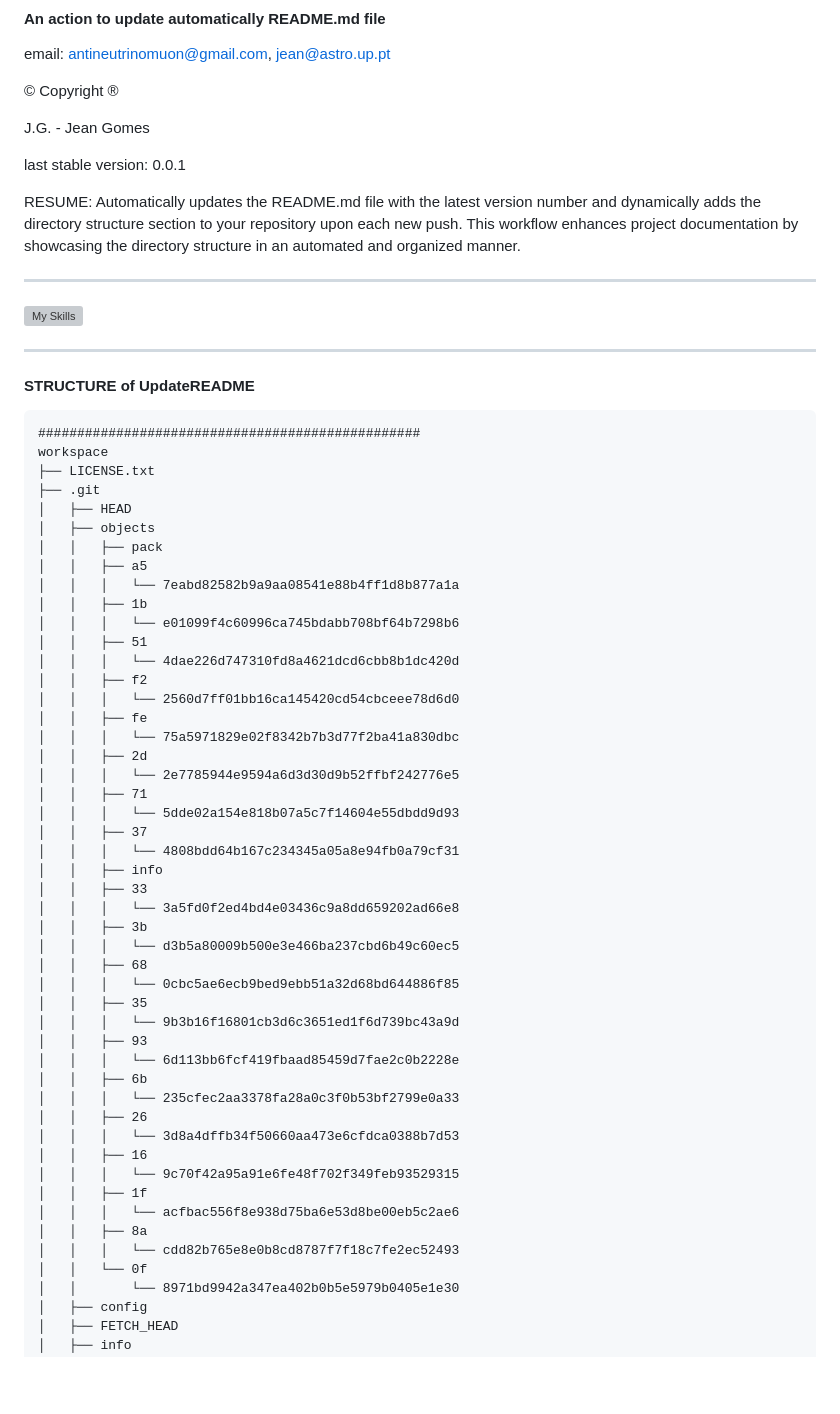
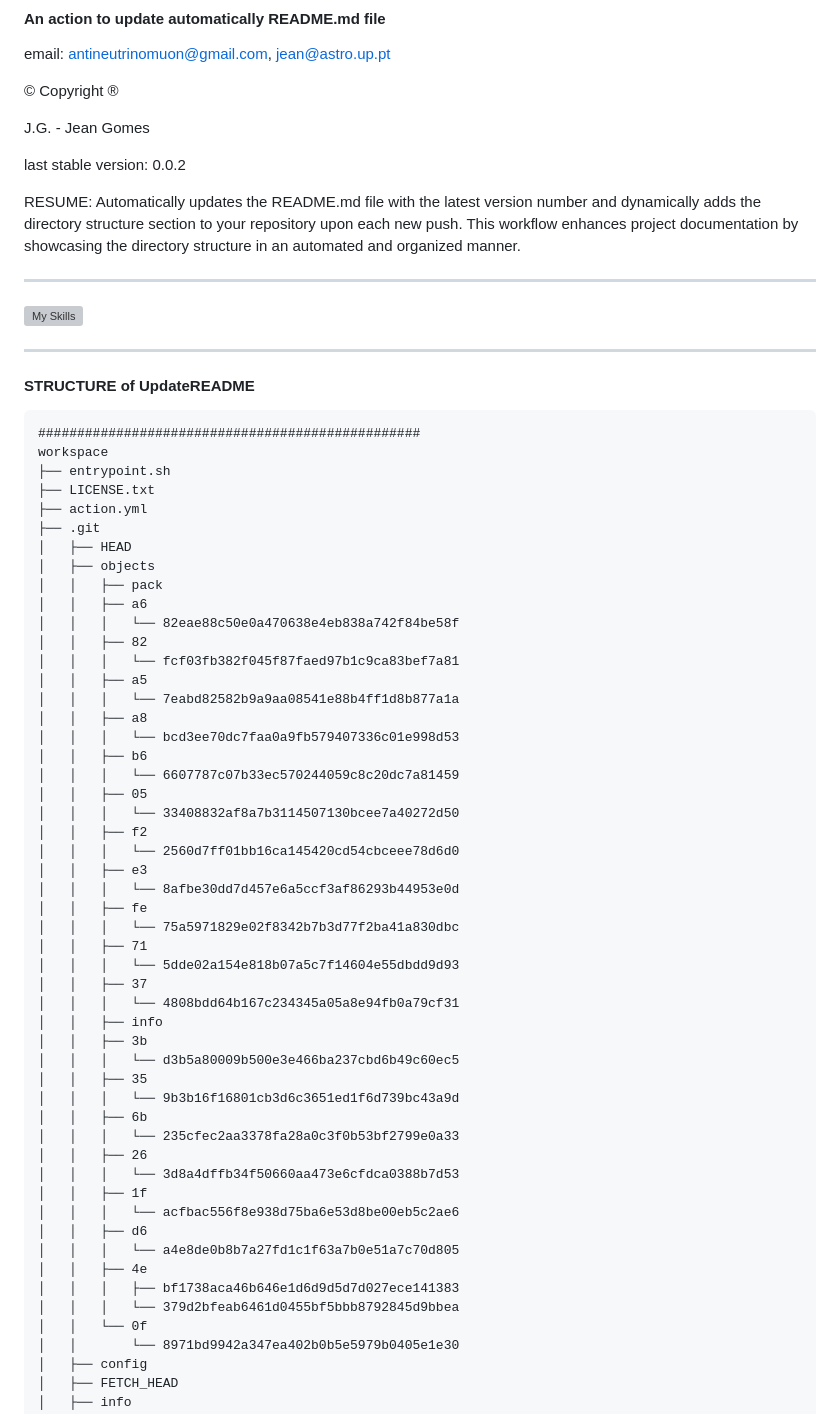
Before and after one commit to neutrinomuon/UpdateREADME, a Markdown page: README.md, the part around the change printed below. GitHub-like rendering; blank space fills up the shorter version; grey boxes are pictures that could not be loaded.

Commit message:
Content control needed to be updated

```diff
--- a/README.md
+++ b/README.md
@@ -11,7 +11,7 @@ email: [antineutrinomuon@gmail.com](mailto:antineutrinomuon@gmail.com), [jean@as
 
 J.G. - Jean Gomes
 
-last stable version: 0.0.1
+last stable version: 0.0.2
 
 RESUME: Automatically updates the README.md file with the latest version number and dynamically adds the directory structure section to your repository upon each new push. This workflow enhances project documentation by showcasing the directory structure in an automated and organized manner.
 
@@ -25,48 +25,51 @@ RESUME: Automatically updates the README.md file with the latest version number
 <pre>
 #################################################
 workspace
+├── entrypoint.sh
 ├── LICENSE.txt
+├── action.yml
 ├── .git
 │   ├── HEAD
 │   ├── objects
 │   │   ├── pack
+│   │   ├── a6
+│   │   │   └── 82eae88c50e0a470638e4eb838a742f84be58f
+│   │   ├── 82
+│   │   │   └── fcf03fb382f045f87faed97b1c9ca83bef7a81
 │   │   ├── a5
 │   │   │   └── 7eabd82582b9a9aa08541e88b4ff1d8b877a1a
-│   │   ├── 1b
-│   │   │   └── e01099f4c60996ca745bdabb708bf64b7298b6
-│   │   ├── 51
-│   │   │   └── 4dae226d747310fd8a4621dcd6cbb8b1dc420d
+│   │   ├── a8
+│   │   │   └── bcd3ee70dc7faa0a9fb579407336c01e998d53
+│   │   ├── b6
+│   │   │   └── 6607787c07b33ec570244059c8c20dc7a81459
+│   │   ├── 05
+│   │   │   └── 33408832af8a7b3114507130bcee7a40272d50
 │   │   ├── f2
 │   │   │   └── 2560d7ff01bb16ca145420cd54cbceee78d6d0
+│   │   ├── e3
+│   │   │   └── 8afbe30dd7d457e6a5ccf3af86293b44953e0d
 │   │   ├── fe
 │   │   │   └── 75a5971829e02f8342b7b3d77f2ba41a830dbc
-│   │   ├── 2d
-│   │   │   └── 2e7785944e9594a6d3d30d9b52ffbf242776e5
 │   │   ├── 71
 │   │   │   └── 5dde02a154e818b07a5c7f14604e55dbdd9d93
 │   │   ├── 37
 │   │   │   └── 4808bdd64b167c234345a05a8e94fb0a79cf31
 │   │   ├── info
-│   │   ├── 33
-│   │   │   └── 3a5fd0f2ed4bd4e03436c9a8dd659202ad66e8
 │   │   ├── 3b
 │   │   │   └── d3b5a80009b500e3e466ba237cbd6b49c60ec5
-│   │   ├── 68
-│   │   │   └── 0cbc5ae6ecb9bed9ebb51a32d68bd644886f85
 │   │   ├── 35
 │   │   │   └── 9b3b16f16801cb3d6c3651ed1f6d739bc43a9d
-│   │   ├── 93
-│   │   │   └── 6d113bb6fcf419fbaad85459d7fae2c0b2228e
 │   │   ├── 6b
 │   │   │   └── 235cfec2aa3378fa28a0c3f0b53bf2799e0a33
 │   │   ├── 26
 │   │   │   └── 3d8a4dffb34f50660aa473e6cfdca0388b7d53
-│   │   ├── 16
-│   │   │   └── 9c70f42a95a91e6fe48f702f349feb93529315
 │   │   ├── 1f
 │   │   │   └── acfbac556f8e938d75ba6e53d8be00eb5c2ae6
-│   │   ├── 8a
-│   │   │   └── cdd82b765e8e0b8cd8787f7f18c7fe2ec52493
+│   │   ├── d6
+│   │   │   └── a4e8de0b8b7a27fd1c1f63a7b0e51a7c70d805
+│   │   ├── 4e
+│   │   │   ├── bf1738aca46b646e1d6d9d5d7d027ece141383
+│   │   │   └── 379d2bfeab6461d0455bf5bbb8792845d9bbea
 │   │   └── 0f
 │   │       └── 8971bd9942a347ea402b0b5e5979b0405e1e30
 │   ├── config
```
Also changed, not shown: other parts of README.md (+3 -1 lines).
